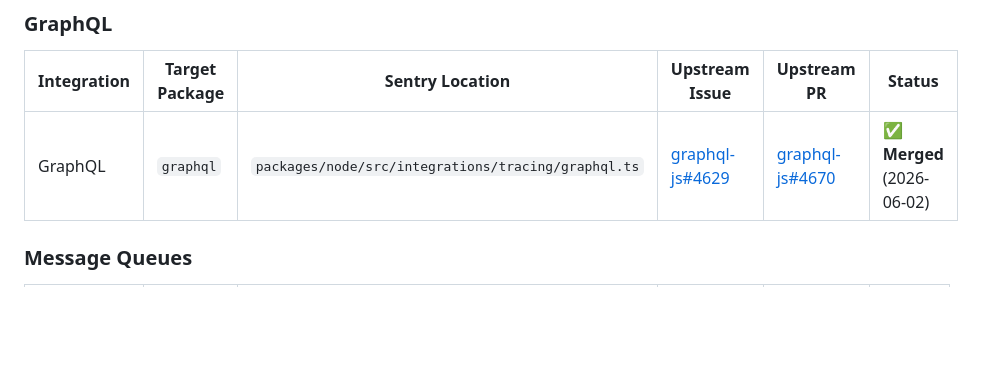
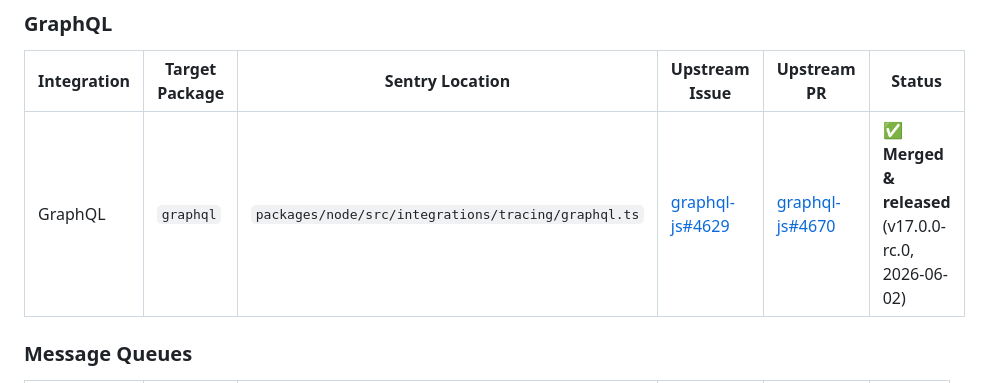
Before and after one commit to getsentry/js-tracing-channels-proposals, a Markdown page: TRACKER.md, the part around the change. Rendered like a GitHub page; blank space fills up the shorter version.

Commit message:
chore: note graphql-js TracingChannel shipped in v17.0.0-rc.0

```diff
--- a/TRACKER.md
+++ b/TRACKER.md
@@ -46,7 +46,7 @@ These currently rely on external monkey-patching infrastructure (IITM/RITM) and
 
 | Integration | Target Package | Sentry Location | Upstream Issue | Upstream PR | Status |
 |---|---|---|---|---|---|
-| GraphQL | `graphql` | `packages/node/src/integrations/tracing/graphql.ts` | [graphql-js#4629](https://github.com/graphql/graphql-js/issues/4629) | [graphql-js#4670](https://github.com/graphql/graphql-js/pull/4670) | ✅ **Merged** (2026-06-02) |
+| GraphQL | `graphql` | `packages/node/src/integrations/tracing/graphql.ts` | [graphql-js#4629](https://github.com/graphql/graphql-js/issues/4629) | [graphql-js#4670](https://github.com/graphql/graphql-js/pull/4670) | ✅ **Merged & released** (v17.0.0-rc.0, 2026-06-02) |
 
 ### Message Queues
 
```
